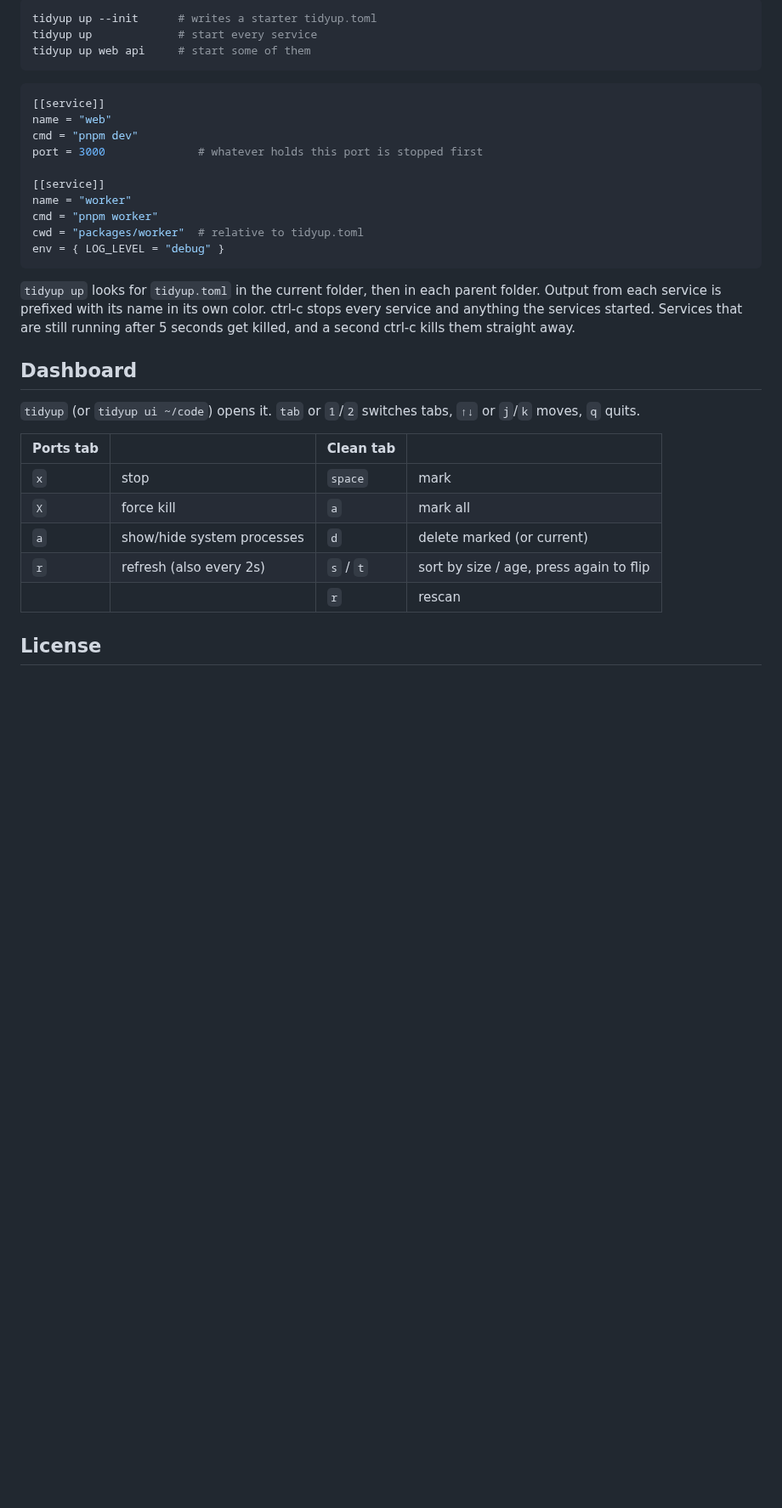
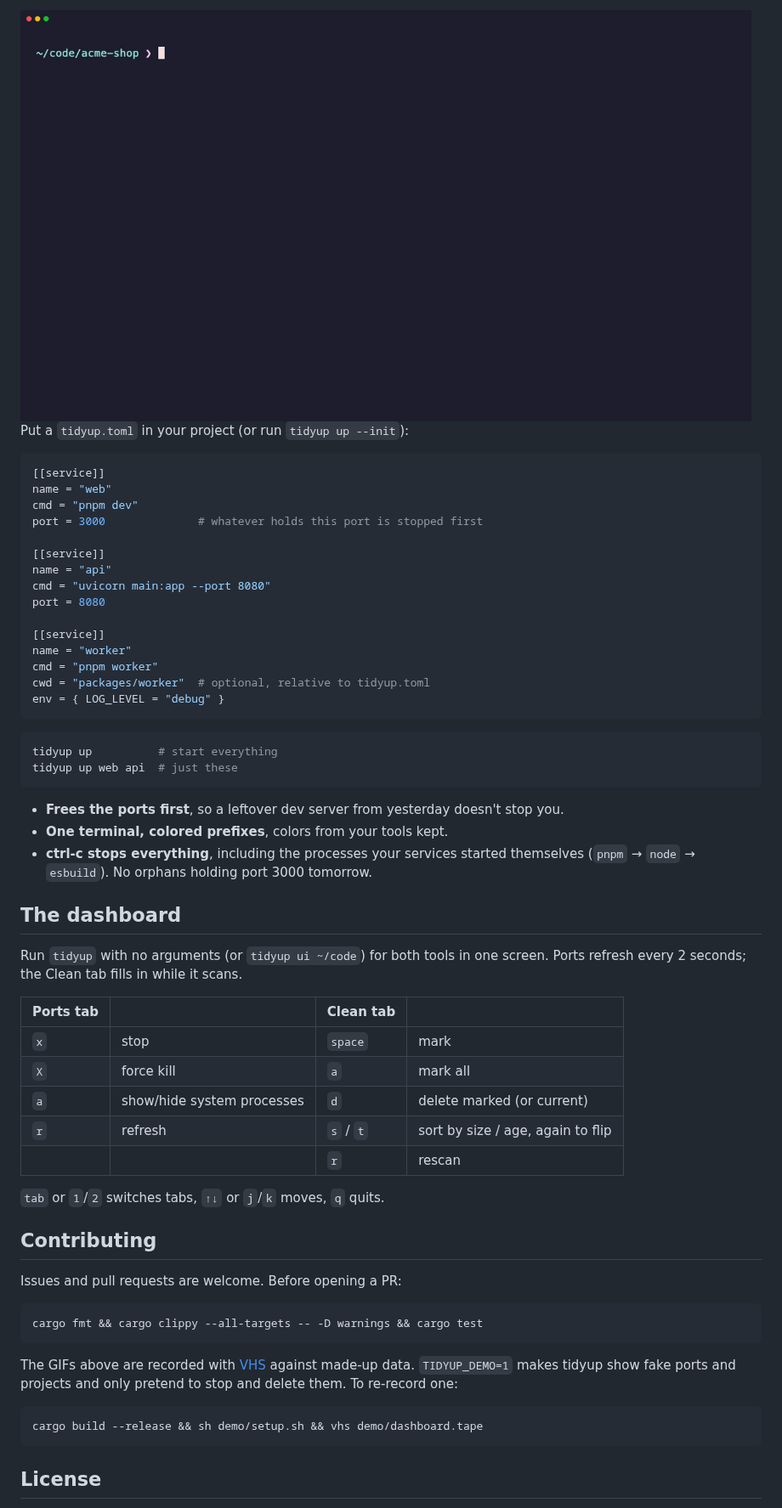
Before and after one commit to ChristiantangCC/tidyup, a Markdown page: README.md, the part around one of its changes. Shown at 85% size. Drawn GitHub-style; pictures changed too: assets/up.gif (added); blank space fills up the shorter version.

````diff
--- a/README.md
+++ b/README.md
@@ -62,9 +88,7 @@ Sizes are what deleting actually frees. Files with more than one hard link don't
 
-```sh
-tidyup up --init      # writes a starter tidyup.toml
-tidyup up             # start every service
-tidyup up web api     # start some of them
-```
+<img src="assets/up.gif" alt="tidyup up starting a web server, an API and a worker with prefixed output, then stopping them all with ctrl-c" width="860">
+
+Put a `tidyup.toml` in your project (or run `tidyup up --init`):
 
 ```toml
 [[service]]
@@ -73,25 +97,53 @@ cmd = "pnpm dev"
 port = 3000              # whatever holds this port is stopped first
 
 [[service]]
+name = "api"
+cmd = "uvicorn main:app --port 8080"
+port = 8080
+
+[[service]]
 name = "worker"
 cmd = "pnpm worker"
-cwd = "packages/worker"  # relative to tidyup.toml
+cwd = "packages/worker"  # optional, relative to tidyup.toml
 env = { LOG_LEVEL = "debug" }
 ```
 
-`tidyup up` looks for `tidyup.toml` in the current folder, then in each parent folder. Output from each service is prefixed with its name in its own color. ctrl-c stops every service and anything the services started. Services that are still running after 5 seconds get killed, and a second ctrl-c kills them straight away.
+```sh
+tidyup up          # start everything
+tidyup up web api  # just these
+```
 
-## Dashboard
+- **Frees the ports first**, so a leftover dev server from yesterday doesn't stop you.
+- **One terminal, colored prefixes**, colors from your tools kept.
+- **ctrl-c stops everything**, including the processes your services started themselves (`pnpm` → `node` → `esbuild`). No orphans holding port 3000 tomorrow.
 
-`tidyup` (or `tidyup ui ~/code`) opens it. `tab` or `1`/`2` switches tabs, `↑↓` or `j`/`k` moves, `q` quits.
+## The dashboard
+
+Run `tidyup` with no arguments (or `tidyup ui ~/code`) for both tools in one screen. Ports refresh every 2 seconds; the Clean tab fills in while it scans.
 
 | Ports tab | | Clean tab | |
 | --- | --- | --- | --- |
 | `x` | stop | `space` | mark |
 | `X` | force kill | `a` | mark all |
 | `a` | show/hide system processes | `d` | delete marked (or current) |
-| `r` | refresh (also every 2s) | `s` / `t` | sort by size / age, press again to flip |
+| `r` | refresh | `s` / `t` | sort by size / age, again to flip |
 | | | `r` | rescan |
+
+`tab` or `1`/`2` switches tabs, `↑↓` or `j`/`k` moves, `q` quits.
+
+## Contributing
+
+Issues and pull requests are welcome. Before opening a PR:
+
+```sh
+cargo fmt && cargo clippy --all-targets -- -D warnings && cargo test
+```
+
+The GIFs above are recorded with [VHS](https://github.com/charmbracelet/vhs) against made-up data. `TIDYUP_DEMO=1` makes tidyup show fake ports and projects and only pretend to stop and delete them. To re-record one:
+
+```sh
+cargo build --release && sh demo/setup.sh && vhs demo/dashboard.tape
+```
 
 ## License
 
````
Also changed, not shown: other parts of README.md (+55 -29 lines), assets/clean.gif (added), assets/dashboard.gif (added), assets/ports.gif (added).
